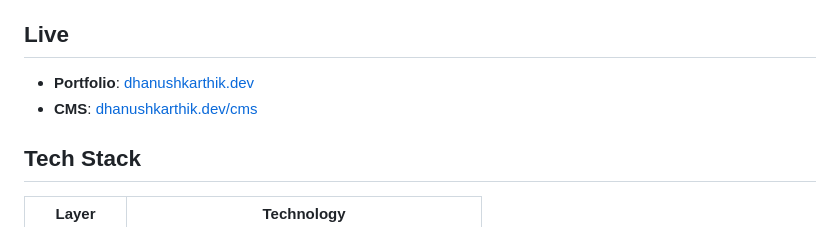
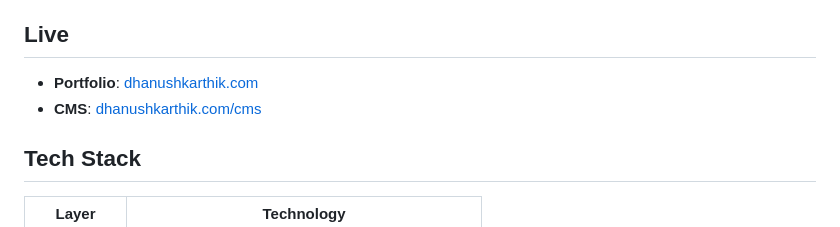
Before and after one commit to Dhanush-Karthik/dhanush-karthik-portfolio, a Markdown page: README.md, the part around the change. Rendered like a GitHub page.

Commit message:
Updated site domain name

```diff
--- a/README.md
+++ b/README.md
@@ -5,8 +5,8 @@ Dark-themed, terminal-inspired design with a full CMS dashboard powered by Supab
 
 ## Live
 
-- **Portfolio**: [dhanushkarthik.dev](https://dhanushkarthik.dev)
-- **CMS**: [dhanushkarthik.dev/cms](https://dhanushkarthik.dev/cms)
+- **Portfolio**: [dhanushkarthik.com](https://dhanushkarthik.dev)
+- **CMS**: [dhanushkarthik.com/cms](https://dhanushkarthik.dev/cms)
 
 ## Tech Stack
 
```
